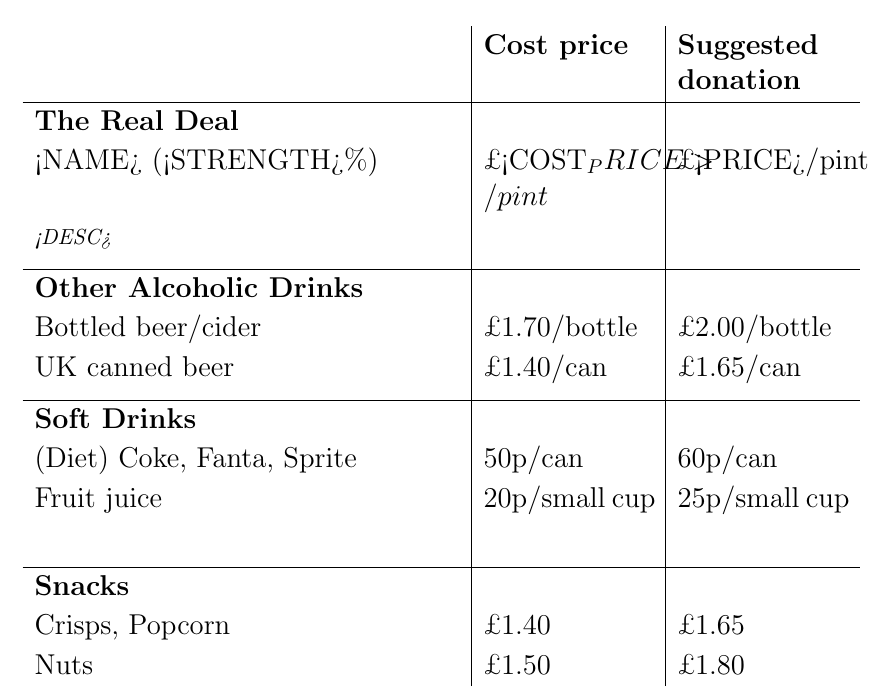
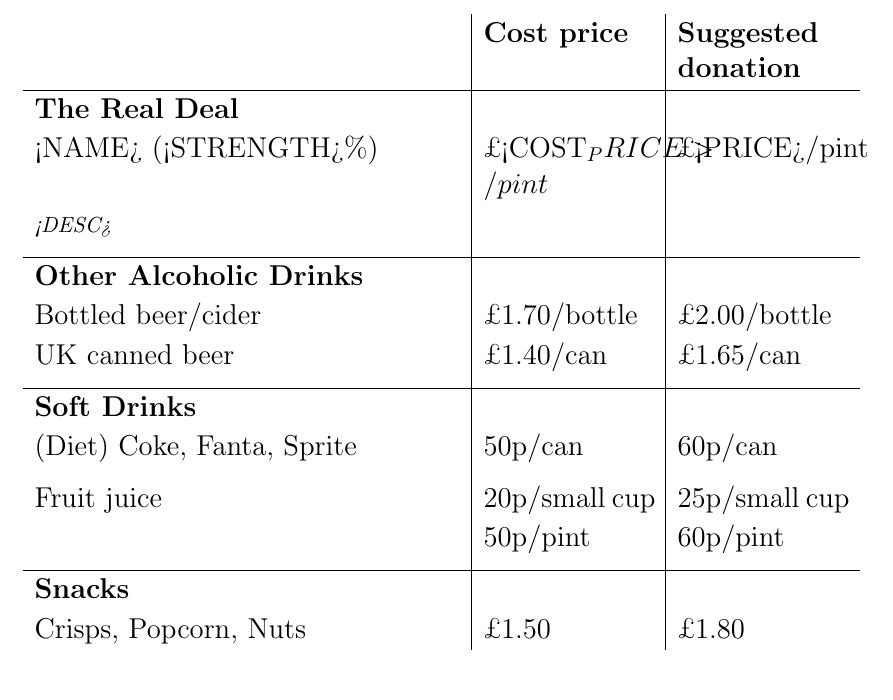
Before and after one commit to mrd/HappyHourPriceList, a LaTeX document (happyhour_template.tex): part of the page, cut so that both start at the same text. Compiled offline with pdfLaTeX.

Commit message:
adjustments to fruit juice & snack layout

```diff
--- a/happyhour_template.tex
+++ b/happyhour_template.tex
@@ -33,13 +33,13 @@ UK canned beer & \pounds 1.40/can & \pounds 1.65/can \medskip \\
 
 \hline
 {\bf Soft Drinks} &&\\
-(Diet) Coke, Fanta, Sprite & 50p/can  & 60p/can \\
-Fruit juice & 20p/small~cup & 25p/small~cup \medskip \\
+(Diet) Coke, Fanta, Sprite & 50p/can  & 60p/can \medskip\\
+Fruit juice & 20p/small~cup & 25p/small~cup \\
+& 50p/pint & 60p/pint \medskip \\
 
 \hline
 {\bf Snacks} & & \\
-Crisps, Popcorn &\pounds 1.40 &\pounds 1.65 \\
-Nuts &\pounds 1.50 &\pounds 1.80 \\
+Crisps, Popcorn, Nuts &\pounds 1.50 &\pounds 1.80 \\
 
 \end{tabular}
 \end{center}
```
